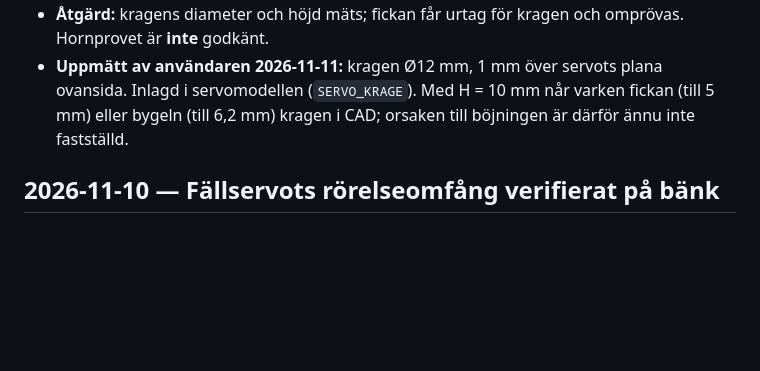
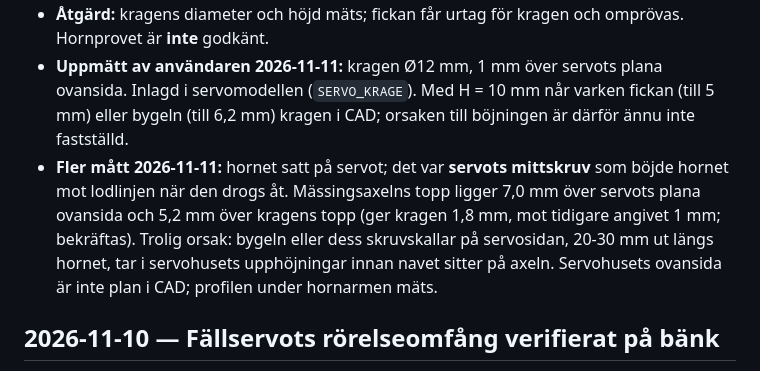
Before and after one commit to kingkongola/lowrider, a Markdown page: CALIBRATION.md, the part around the change. GitHub-like rendering; blank space fills up the shorter version.

Commit message:
Hornprov 1: mittskruven böjde hornet; axelns topp 7,0 över plan ovansida

```diff
--- a/CALIBRATION.md
+++ b/CALIBRATION.md
@@ -98,6 +98,7 @@ Ej uppmätt: skruvhålens diameter, kontaktöppningens läge mot hålen, hur lå
 - **Orsak:** CAD:ens servo har plan ovansida och H = 10 mm mättes mot den plana delen. Den printade delen tar i kragen innan hornet ligger an.
 - **Åtgärd:** kragens diameter och höjd mäts; fickan får urtag för kragen och omprövas. Hornprovet är **inte** godkänt.
 - **Uppmätt av användaren 2026-11-11:** kragen Ø12 mm, 1 mm över servots plana ovansida. Inlagd i servomodellen (`SERVO_KRAGE`). Med H = 10 mm når varken fickan (till 5 mm) eller bygeln (till 6,2 mm) kragen i CAD; orsaken till böjningen är därför ännu inte fastställd.
+- **Fler mått 2026-11-11:** hornet satt på servot; det var **servots mittskruv** som böjde hornet mot lodlinjen när den drogs åt. Mässingsaxelns topp ligger 7,0 mm över servots plana ovansida och 5,2 mm över kragens topp (ger kragen 1,8 mm, mot tidigare angivet 1 mm; bekräftas). Trolig orsak: bygeln eller dess skruvskallar på servosidan, 20-30 mm ut längs hornet, tar i servohusets upphöjningar innan navet sitter på axeln. Servohusets ovansida är inte plan i CAD; profilen under hornarmen mäts.
 
 ## 2026-11-10 — Fällservots rörelseomfång verifierat på bänk
 
```
